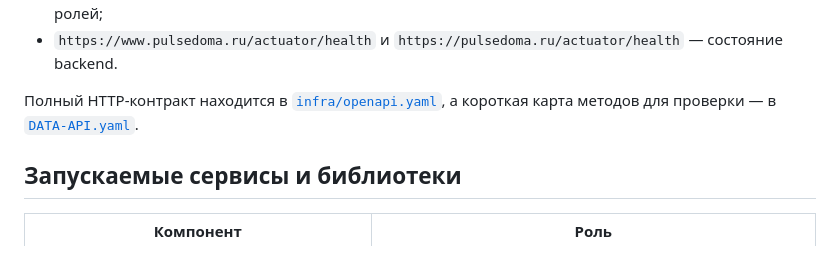
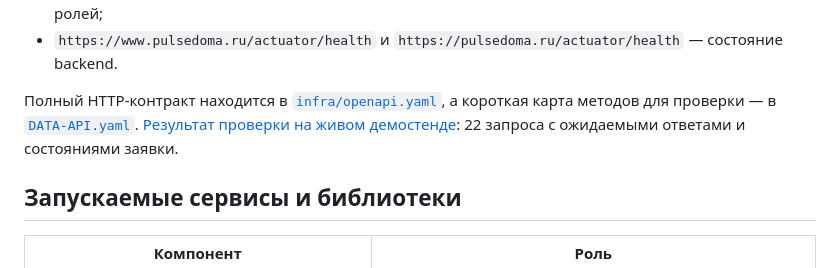
Before and after one commit to rommerrro-gh/vega2124, a Markdown page: README.md, the part around the change. Rendered like a GitHub page.

Commit message:
Зафиксировать проверку API на живом демостенде

```diff
--- a/README.md
+++ b/README.md
@@ -12,7 +12,7 @@
 - `https://pulsedoma.ru/miniapp/index.html` — браузерный демостенд с переключением тестовых ролей;
 - `https://www.pulsedoma.ru/actuator/health` и `https://pulsedoma.ru/actuator/health` — состояние backend.
 
-Полный HTTP-контракт находится в [`infra/openapi.yaml`](infra/openapi.yaml), а короткая карта методов для проверки — в [`DATA-API.yaml`](DATA-API.yaml).
+Полный HTTP-контракт находится в [`infra/openapi.yaml`](infra/openapi.yaml), а короткая карта методов для проверки — в [`DATA-API.yaml`](DATA-API.yaml). [Результат проверки на живом демостенде](docs/data-api-check.md): 22 запроса с ожидаемыми ответами и состояниями заявки.
 
 ## Запускаемые сервисы и библиотеки
 
```
Also changed, not shown: docs/current-implementation.md (+4 -0 lines), docs/data-api-check.md (added, +34 -0 lines).
